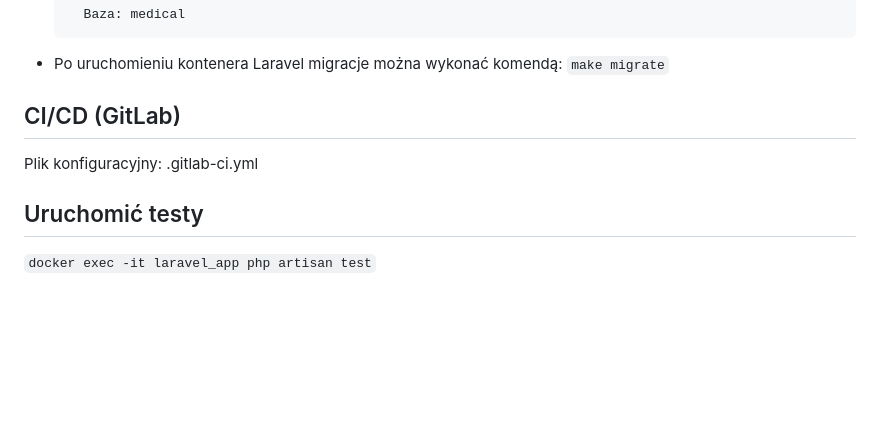
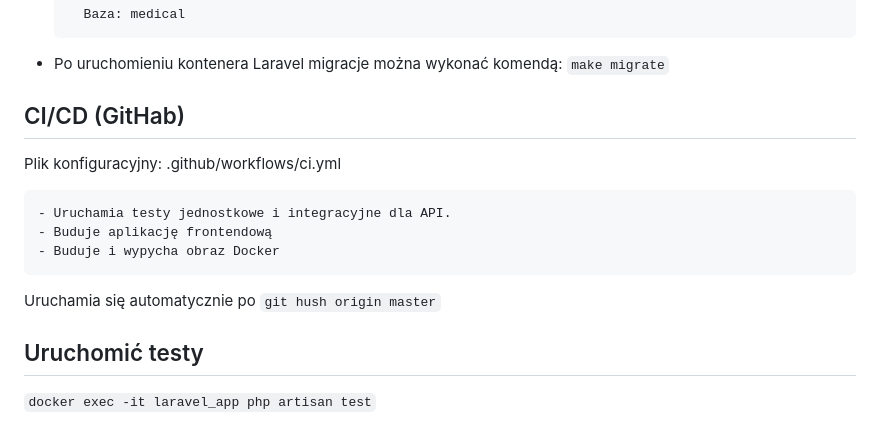
Before and after one commit to MartaMysh/alab-app, a Markdown page: README.md, the part around the change. GitHub-like rendering; blank space fills up the shorter version.

```diff
--- a/README.md
+++ b/README.md
@@ -157,8 +157,15 @@ Domyślnie frontend dostępny na: http://localhost:5173/.
 `make migrate`
 
 
-## CI/CD (GitLab)
-Plik konfiguracyjny: .gitlab-ci.yml
+## CI/CD (GitHab)
+Plik konfiguracyjny: .github/workflows/ci.yml
+
+    - Uruchamia testy jednostkowe i integracyjne dla API.
+    - Buduje aplikację frontendową
+    - Buduje i wypycha obraz Docker
+
+Uruchamia się automatycznie po
+`git hush origin master`
 
 ## Uruchomić testy
 `docker exec -it laravel_app php artisan test`
```
